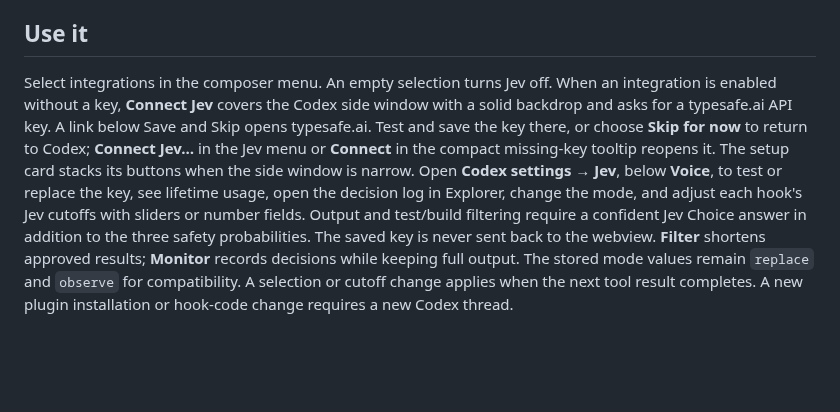
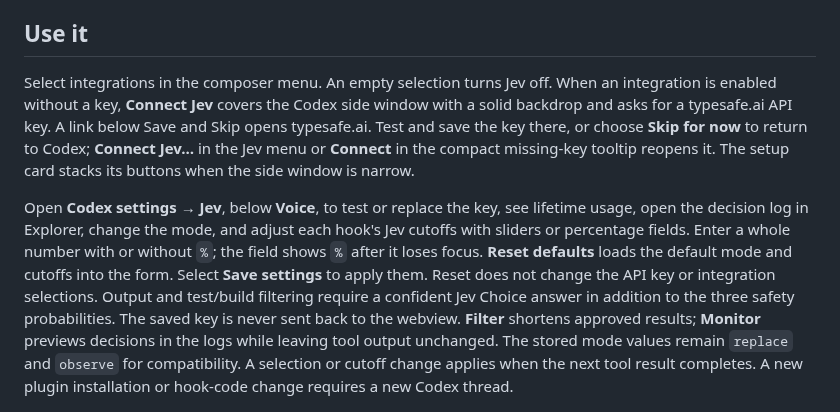
Before and after one commit to PhilippElhaus/Codex-Decision, a Markdown page: vscode-control/README.md, the part around one of its changes. Drawn GitHub-style; blank space fills up the shorter version.

Commit message:
Improve Jev settings controls and default reset

```diff
--- a/vscode-control/README.md
+++ b/vscode-control/README.md
@@ -25,7 +25,9 @@ Use `update` to refresh an already patched installation, or `restore` with the s
 
 ## Use it
 
-Select integrations in the composer menu. An empty selection turns Jev off. When an integration is enabled without a key, **Connect Jev** covers the Codex side window with a solid backdrop and asks for a typesafe.ai API key. A link below Save and Skip opens typesafe.ai. Test and save the key there, or choose **Skip for now** to return to Codex; **Connect Jev…** in the Jev menu or **Connect** in the compact missing-key tooltip reopens it. The setup card stacks its buttons when the side window is narrow. Open **Codex settings → Jev**, below **Voice**, to test or replace the key, see lifetime usage, open the decision log in Explorer, change the mode, and adjust each hook's Jev cutoffs with sliders or number fields. Output and test/build filtering require a confident Jev Choice answer in addition to the three safety probabilities. The saved key is never sent back to the webview. **Filter** shortens approved results; **Monitor** records decisions while keeping full output. The stored mode values remain `replace` and `observe` for compatibility. A selection or cutoff change applies when the next tool result completes. A new plugin installation or hook-code change requires a new Codex thread.
+Select integrations in the composer menu. An empty selection turns Jev off. When an integration is enabled without a key, **Connect Jev** covers the Codex side window with a solid backdrop and asks for a typesafe.ai API key. A link below Save and Skip opens typesafe.ai. Test and save the key there, or choose **Skip for now** to return to Codex; **Connect Jev…** in the Jev menu or **Connect** in the compact missing-key tooltip reopens it. The setup card stacks its buttons when the side window is narrow.
+
+Open **Codex settings → Jev**, below **Voice**, to test or replace the key, see lifetime usage, open the decision log in Explorer, change the mode, and adjust each hook's Jev cutoffs with sliders or percentage fields. Enter a whole number with or without `%`; the field shows `%` after it loses focus. **Reset defaults** loads the default mode and cutoffs into the form. Select **Save settings** to apply them. Reset does not change the API key or integration selections. Output and test/build filtering require a confident Jev Choice answer in addition to the three safety probabilities. The saved key is never sent back to the webview. **Filter** shortens approved results; **Monitor** previews decisions in the logs while leaving tool output unchanged. The stored mode values remain `replace` and `observe` for compatibility. A selection or cutoff change applies when the next tool result completes. A new plugin installation or hook-code change requires a new Codex thread.
 
 ![Connect Jev setup overlay in the Codex side window with Skip for now](../docs/images/jev-onboarding.png)
 
```
Also changed, not shown: other parts of vscode-control/README.md (+1 -1 lines), docs/architecture/design_vscode.md (+1 -1 lines), docs/images/jev-settings.png, 6 other files.
